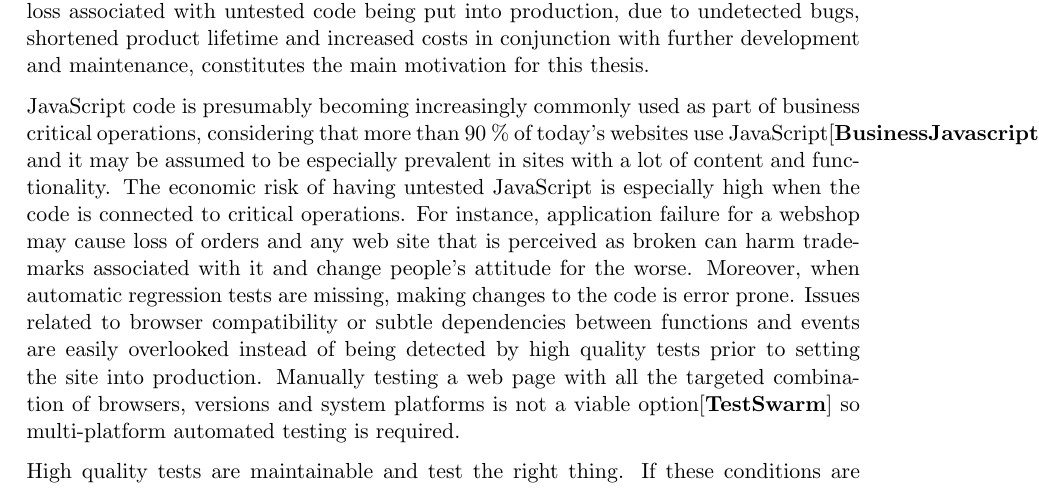
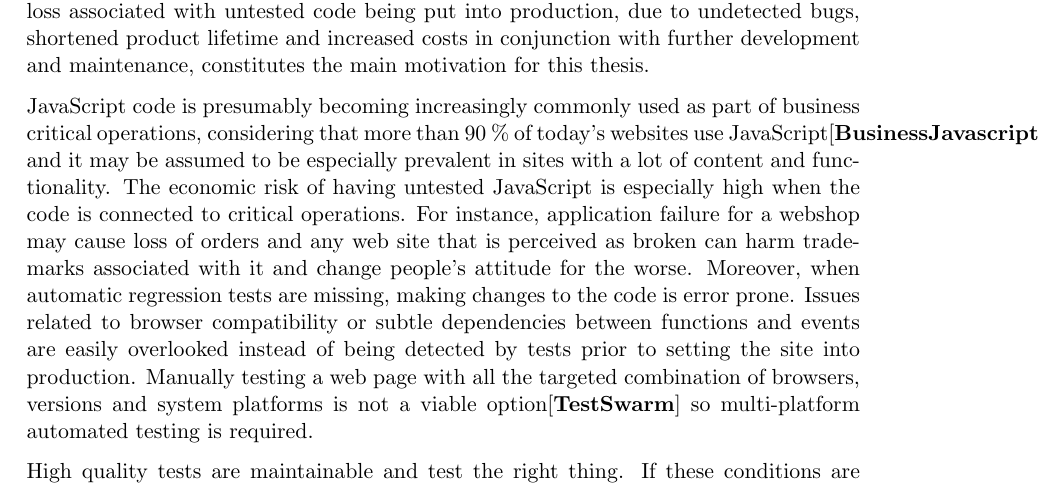
Before and after one commit to emilwall/exjobb, a LaTeX thesis (exjobb_thesis_emilwall.tex): part of page 9 of 18, cut so that both start at the same text. Compiled offline with pdfLaTeX.

Commit message:
Remove 'high quality' adjective, it disrupted the reading flow

```diff
--- a/exjobb_thesis_emilwall.tex
+++ b/exjobb_thesis_emilwall.tex
@@ -86,7 +86,7 @@ The testing community around JavaScript still has some ground to cover. The diff
 
 JavaScript is a scripting language primarily used in web browsers to perform client-side actions not feasible through plain HTML and CSS. Due to the dynamic nature of the language, there is typically little static analysis performed on JavaScript code compared to code written in a statically typed compiled language. Granted, there are tools available such as JSLint, JavaScript Lint, JSure, the Closure compiler, JSHint and PHP CodeSniffer. JSLint is perhaps the most popular of these and does provide some help to avoid common programming mistakes, but does not perform flow analysis\cite{JSLint} and type checking as a fully featured compiler would do, rendering proper testing routines the appropriate measure against programming mistakes. After all, there are benefits of testing code in general, for reasons that we will come back to, but JavaScript is particularly important to test properly due to its dynamic properties and poor object orientation support. Despite the wide variety of testing frameworks that exists for JavaScript, it is generally considered that few developers use them. The potential risk of economic loss associated with untested code being put into production, due to undetected bugs, shortened product lifetime and increased costs in conjunction with further development and maintenance, constitutes the main motivation for this thesis.
 
-JavaScript code is presumably becoming increasingly commonly used as part of business critical operations, considering that more than 90 \% of today's websites use JavaScript\cite{BusinessJavascript} and it may be assumed to be especially prevalent in sites with a lot of content and functionality. The economic risk of having untested JavaScript is especially high when the code is connected to critical operations. For instance, application failure for a webshop may cause loss of orders and any web site that is perceived as broken can harm trademarks associated with it and change people's attitude for the worse. Moreover, when automatic regression tests are missing, making changes to the code is error prone. Issues related to browser compatibility or subtle dependencies between functions and events are easily overlooked instead of being detected by high quality tests prior to setting the site into production. Manually testing a web page with all the targeted combination of browsers, versions and system platforms is not a viable option\cite{TestSwarm} so multi-platform automated testing is required.
+JavaScript code is presumably becoming increasingly commonly used as part of business critical operations, considering that more than 90 \% of today's websites use JavaScript\cite{BusinessJavascript} and it may be assumed to be especially prevalent in sites with a lot of content and functionality. The economic risk of having untested JavaScript is especially high when the code is connected to critical operations. For instance, application failure for a webshop may cause loss of orders and any web site that is perceived as broken can harm trademarks associated with it and change people's attitude for the worse. Moreover, when automatic regression tests are missing, making changes to the code is error prone. Issues related to browser compatibility or subtle dependencies between functions and events are easily overlooked instead of being detected by tests prior to setting the site into production. Manually testing a web page with all the targeted combination of browsers, versions and system platforms is not a viable option\cite{TestSwarm} so multi-platform automated testing is required.
 
 High quality tests are maintainable and test the right thing. If these conditions are not met, responding to changes is harder, and the tests will tend to cause frustration among the developers instead of detecting bugs and driving the understanding and development of the software\cite{Clean}. The criteria for maintainability in this context are that the tests should have low complexity (typically short test methods without any control flow), consist of readable code, use informative variable names, have reasonably low level of repeated code (this can be accomplished through using Test Utility Methods\cite[599]{TestPatterns}), be based on interfaces rather than a specific implementation and have meaningful comments (if any). Structuring the code according to a testing pattern such as the Arrange-Act-Assert\cite{C2} pattern and writing the code so that it reads like sentences can help in making the code more readable, in essence by honouring the communicate intent principle\cite[p.~41]{TestPatterns}. Testing the right thing means focusing on the behaviour that provides true business value rather than trying to fulfil some coverage criteria, testing that the specification is fulfilled rather than a specific implementation and to find a balance in the amount of testing performed in relation to the size of the system under test. Typically some parts of the system will be more complex and require more rigorous testing but there should be some level of consistency in the level of ambition regarding testing across the entire application. Specifically, if some part of the code is hard to test it is likely to be beneficial in the long run to refactor the design to provide better testability than to leave the code untested.
 
```
